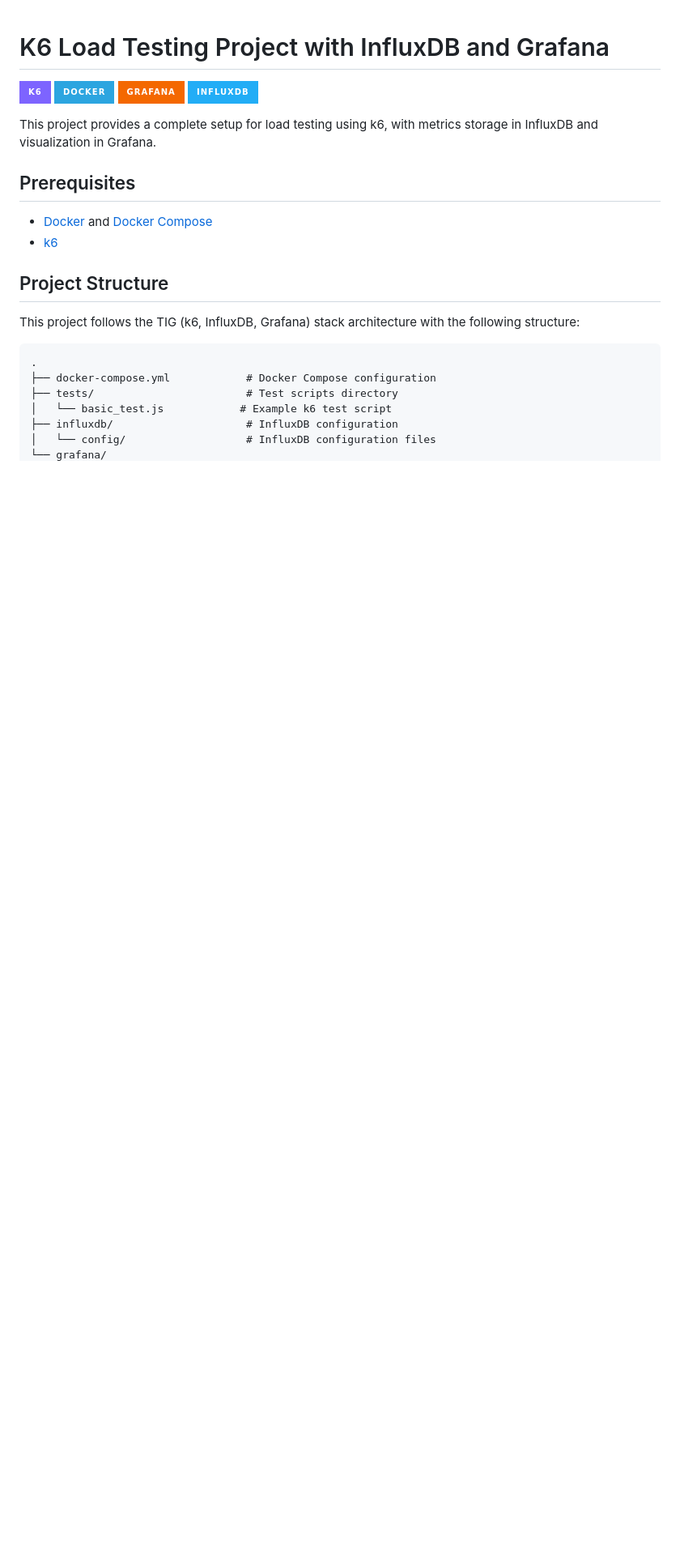
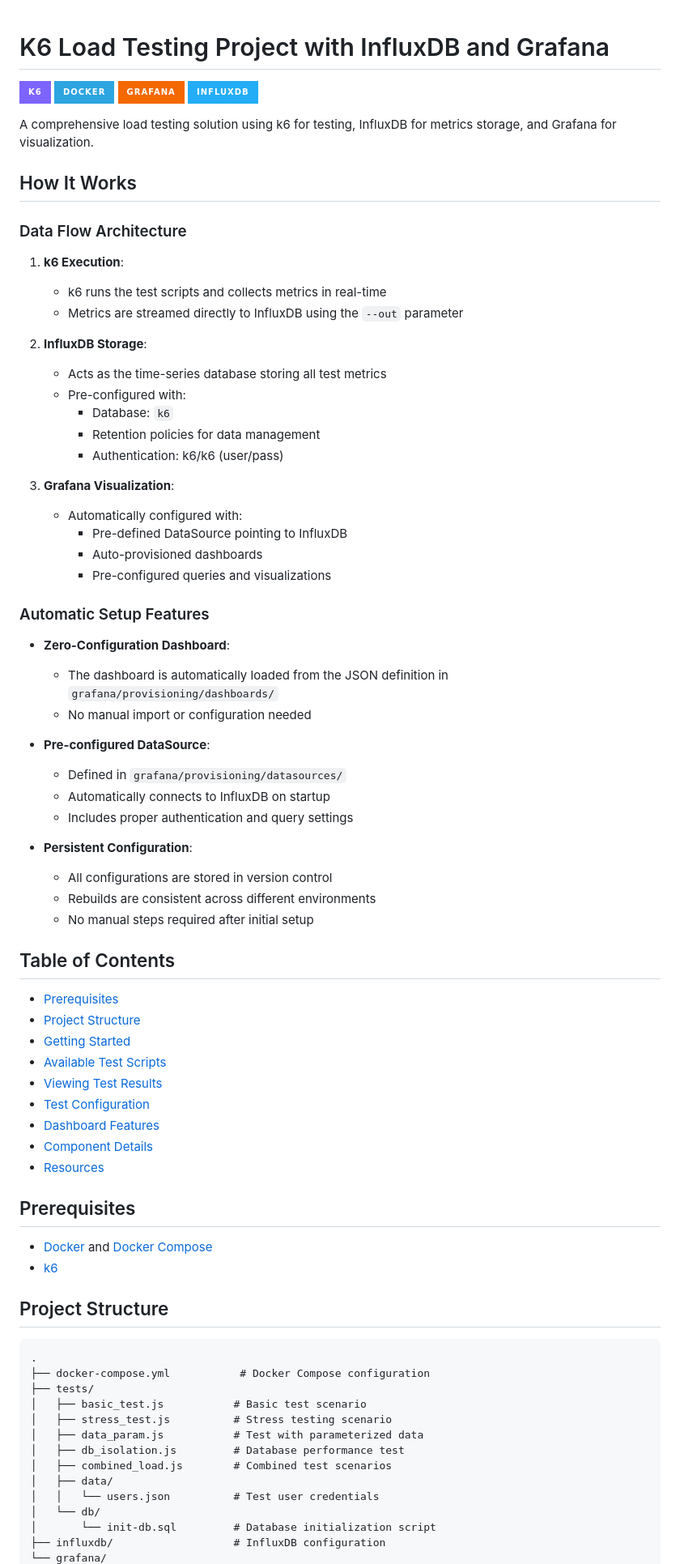
Before and after one commit to alejandrosierraariasDev/k6, a Markdown page: README.md, the part around one of its changes. Shown at 81% size. Rendered like a GitHub page; badges without logos; blank space fills up the shorter version.

````diff
--- a/README.md
+++ b/README.md
@@ -5,7 +5,56 @@
 ![Grafana](https://img.shields.io/badge/Grafana-F46800?style=for-the-badge&logo=grafana&logoColor=white)
 ![InfluxDB](https://img.shields.io/badge/InfluxDB-22ADF6?style=for-the-badge&logo=influxdb&logoColor=white)
 
-This project provides a complete setup for load testing using k6, with metrics storage in InfluxDB and visualization in Grafana.
+A comprehensive load testing solution using k6 for testing, InfluxDB for metrics storage, and Grafana for visualization.
+
+## How It Works
+
+### Data Flow Architecture
+
+1. **k6 Execution**:
+    - k6 runs the test scripts and collects metrics in real-time
+    - Metrics are streamed directly to InfluxDB using the `--out` parameter
+
+2. **InfluxDB Storage**:
+    - Acts as the time-series database storing all test metrics
+    - Pre-configured with:
+        - Database: `k6`
+        - Retention policies for data management
+        - Authentication: k6/k6 (user/pass)
+
+3. **Grafana Visualization**:
+    - Automatically configured with:
+        - Pre-defined DataSource pointing to InfluxDB
+        - Auto-provisioned dashboards
+        - Pre-configured queries and visualizations
+
+### Automatic Setup Features
+
+- **Zero-Configuration Dashboard**:
+    - The dashboard is automatically loaded from the JSON definition in `grafana/provisioning/dashboards/`
+    - No manual import or configuration needed
+
+- **Pre-configured DataSource**:
+    - Defined in `grafana/provisioning/datasources/`
+    - Automatically connects to InfluxDB on startup
+    - Includes proper authentication and query settings
+
+- **Persistent Configuration**:
+    - All configurations are stored in version control
+    - Rebuilds are consistent across different environments
+    - No manual steps required after initial setup
+
+
+## Table of Contents
+- [Prerequisites](#prerequisites)
+- [Project Structure](#project-structure)
+- [Getting Started](#getting-started)
+- [Available Test Scripts](#available-test-scripts)
+- [Viewing Test Results](#viewing-test-results)
+- [Test Configuration](#test-configuration)
+- [Dashboard Features](#dashboard-features)
+- [Component Details](#component-details)
+- [Resources](#resources)
 
 ## Prerequisites
 
@@ -14,13 +63,18 @@ This project provides a complete setup for load testing using k6, with metrics s
 
 ## Project Structure
 
-This project follows the TIG (k6, InfluxDB, Grafana) stack architecture with the following structure:
-
 ```
 .
-├── docker-compose.yml            # Docker Compose configuration
-├── tests/                        # Test scripts directory
-│   └── basic_test.js            # Example k6 test script
-├── influxdb/                     # InfluxDB configuration
-│   └── config/                   # InfluxDB configuration files
+├── docker-compose.yml           # Docker Compose configuration
+├── tests/
+│   ├── basic_test.js           # Basic test scenario
+│   ├── stress_test.js          # Stress testing scenario
+│   ├── data_param.js           # Test with parameterized data
+│   ├── db_isolation.js         # Database performance test
+│   ├── combined_load.js        # Combined test scenarios
+│   ├── data/
+│   │   └── users.json          # Test user credentials
+│   └── db/
+│       └── init-db.sql         # Database initialization script
+├── influxdb/                   # InfluxDB configuration
 └── grafana/
````
Also changed, not shown: other parts of README.md (+65 -71 lines), images/Grafana.png (added), 11 other files.
